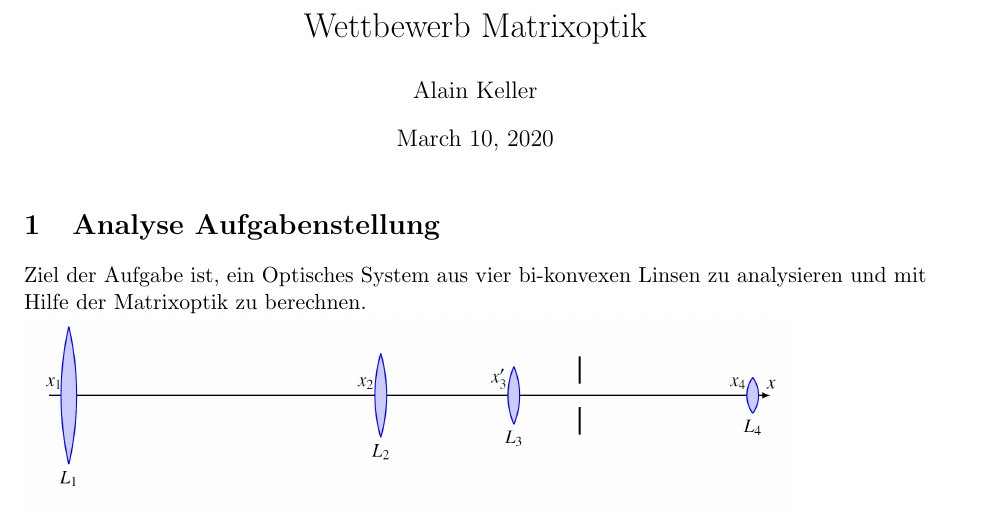
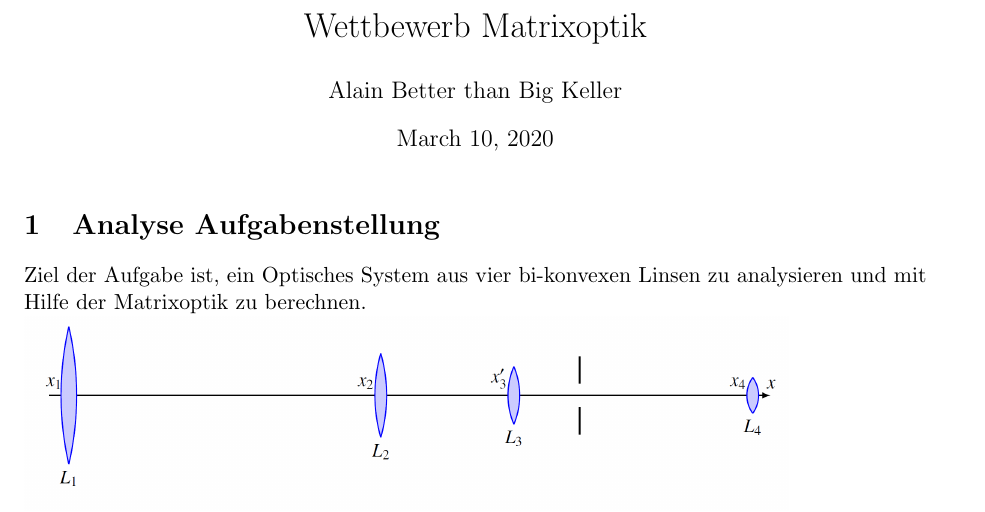
Before and after one commit to JODBaer/ElMatrizio, a LaTeX document (dokumentation/abagbe.tex): part of page 1 of 5, cut so that both start at the same text. Compiled offline with pdfLaTeX.

Commit message:
Name geändert

```diff
--- a/dokumentation/abagbe.tex
+++ b/dokumentation/abagbe.tex
@@ -8,7 +8,7 @@
 \definecolor{mylilas}{RGB}{170,55,241}
 
 \title{Wettbewerb Matrixoptik}
-\author{Alain Keller}
+\author{Alain Better than Big Keller}
 
 \begin{document}
 	\maketitle
```
Also changed, not shown: dokumentation/abagbe.pdf, 3 other files.
